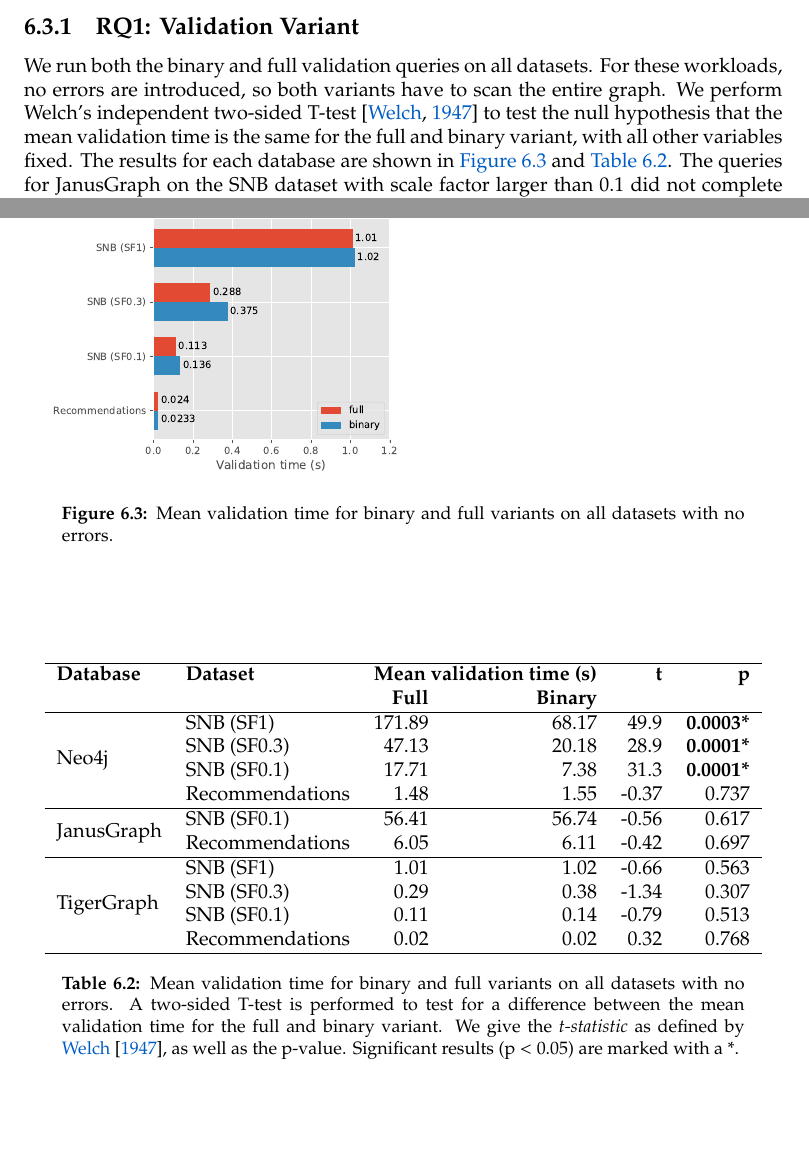
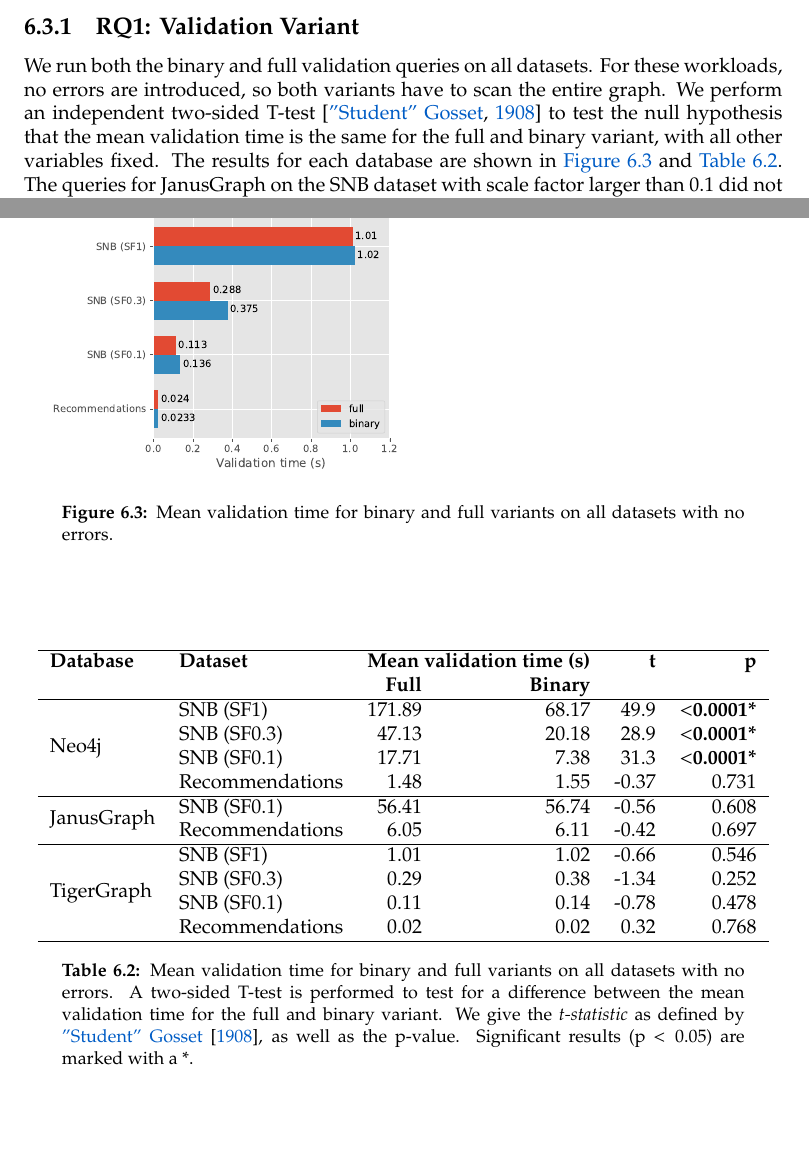
Before and after one commit to nimobeeren/thesis, a LaTeX thesis (docs/main.tex): two parts of pages 32 and 33 of 42, joined at a grey line, cut so that both start at the same text. Compiled offline with pdfLaTeX.

Commit message:
use student's t-test instead of welch's

```diff
--- a/docs/main.tex
+++ b/docs/main.tex
@@ -1023,7 +1023,7 @@ In this section, we show the results of our experiments. We attempt to answer ea
 
 \subsection{\ref*{rq:variant}: Validation Variant}
 
-We run both the binary and full validation queries on all datasets. For these workloads, no errors are introduced, so both variants have to scan the entire graph. We perform Welch's independent two-sided T-test \citep{welch1947generalization} to test the null hypothesis that the mean validation time is the same for the full and binary variant, with all other variables fixed. The results for each database are shown in \autoref{fig:results-variant} and \autoref{tab:results-variant}. The queries for JanusGraph on the SNB dataset with scale factor larger than 0.1 did not complete within an hour, and are not shown here.
+We run both the binary and full validation queries on all datasets. For these workloads, no errors are introduced, so both variants have to scan the entire graph. We perform an independent two-sided T-test \citep{student1908probable} to test the null hypothesis that the mean validation time is the same for the full and binary variant, with all other variables fixed. The results for each database are shown in \autoref{fig:results-variant} and \autoref{tab:results-variant}. The queries for JanusGraph on the SNB dataset with scale factor larger than 0.1 did not complete within an hour, and are not shown here.
 
 \begin{figure}[p]
   \centering
@@ -1039,21 +1039,21 @@ We run both the binary and full validation queries on all datasets. For these wo
     \textbf{Database}           & \textbf{Dataset} & \multicolumn{2}{c}{\textbf{Mean validation time (s)}} & \textbf{t}      & \textbf{p}                      \\
                                 &                  & \textbf{Full}                                         & \textbf{Binary} &            &                    \\
     \hline
-    \multirow{4}{*}{Neo4j}      & SNB (SF1)        & 171.89                                                & 68.17           & 49.9       & $\textbf{0.0003*}$ \\
-                                & SNB (SF0.3)      & 47.13                                                 & 20.18           & 28.9       & $\textbf{0.0001*}$ \\
-                                & SNB (SF0.1)      & 17.71                                                 & 7.38            & 31.3       & $\textbf{0.0001*}$ \\
-                                & Recommendations  & 1.48                                                  & 1.55            & -0.37      & 0.737              \\
+    \multirow{4}{*}{Neo4j}      & SNB (SF1)        & 171.89                                                & 68.17           & 49.9       & $\mathbf{<}\textbf{0.0001*}$ \\
+                                & SNB (SF0.3)      & 47.13                                                 & 20.18           & 28.9       & $\mathbf{<}\textbf{0.0001*}$ \\
+                                & SNB (SF0.1)      & 17.71                                                 & 7.38            & 31.3       & $\mathbf{<}\textbf{0.0001*}$ \\
+                                & Recommendations  & 1.48                                                  & 1.55            & -0.37      & 0.731              \\
     \hline
-    \multirow{2}{*}{JanusGraph} & SNB (SF0.1)      & 56.41                                                 & 56.74           & -0.56      & 0.617              \\
+    \multirow{2}{*}{JanusGraph} & SNB (SF0.1)      & 56.41                                                 & 56.74           & -0.56      & 0.608              \\
                                 & Recommendations  & 6.05                                                  & 6.11            & -0.42      & 0.697              \\
     \hline
-    \multirow{4}{*}{TigerGraph} & SNB (SF1)        & 1.01                                                  & 1.02            & -0.66      & 0.563              \\
-                                & SNB (SF0.3)      & 0.29                                                  & 0.38            & -1.34      & 0.307              \\
-                                & SNB (SF0.1)      & 0.11                                                  & 0.14            & -0.79      & 0.513              \\
+    \multirow{4}{*}{TigerGraph} & SNB (SF1)        & 1.01                                                  & 1.02            & -0.66      & 0.546              \\
+                                & SNB (SF0.3)      & 0.29                                                  & 0.38            & -1.34      & 0.252              \\
+                                & SNB (SF0.1)      & 0.11                                                  & 0.14            & -0.78      & 0.478              \\
                                 & Recommendations  & 0.02                                                  & 0.02            & 0.32       & 0.768              \\
     \hline
   \end{tabular}
-  \caption[Mean validation time for binary and full variants]{Mean validation time for binary and full variants on all datasets with no errors. A two-sided T-test is performed to test for a difference between the mean validation time for the full and binary variant. We give the \emph{t-statistic} as defined by \citet{welch1947generalization}, as well as the p-value. Significant results (p $< 0.05$) are marked with a *.}
+  \caption[Mean validation time for binary and full variants]{Mean validation time for binary and full variants on all datasets with no errors. A two-sided T-test is performed to test for a difference between the mean validation time for the full and binary variant. We give the \emph{t-statistic} as defined by \citet{student1908probable}, as well as the p-value. Significant results (p $< 0.05$) are marked with a *.}
   \label{tab:results-variant}
 \end{table}
 
```
Also changed, not shown: docs/main.bib (+9 -0 lines), 1 other file.
